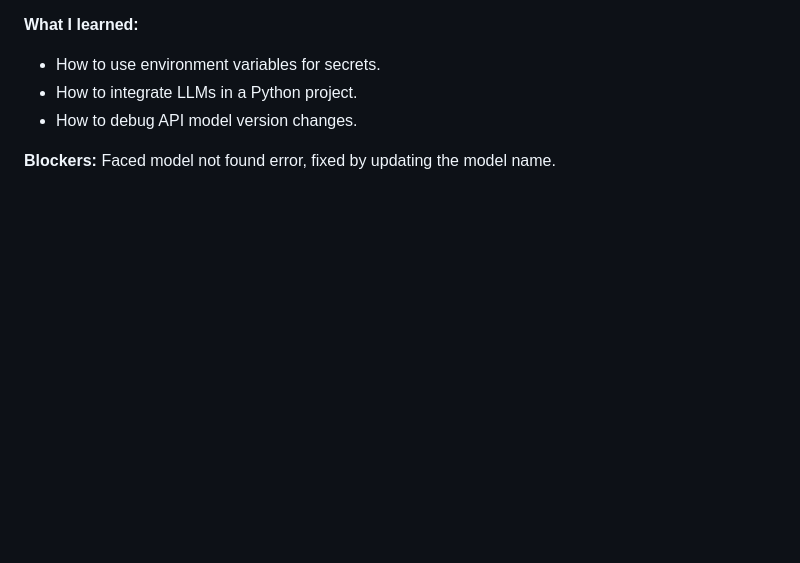
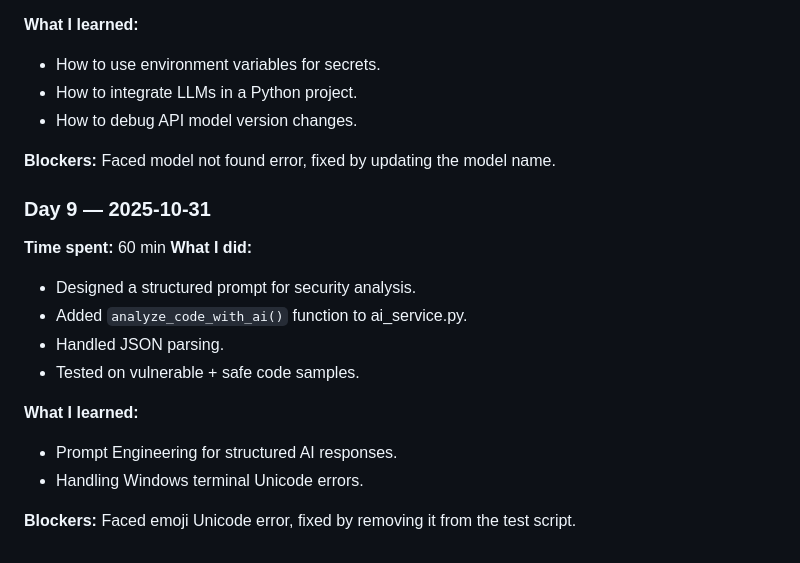
Before and after one commit to itsmekashif295-dotcom/ai-codeguard, a Markdown page: PROGRESS.md, the part around one of its changes. Drawn GitHub-style; blank space fills up the shorter version.

Commit message:
docs: mark day 9 complete in progress tracker

```diff
--- a/PROGRESS.md
+++ b/PROGRESS.md
@@ -135,3 +135,18 @@
 - How to debug API model version changes.
 
 **Blockers:** Faced model not found error, fixed by updating the model name.
+
+
+### Day 9 — 2025-10-31
+**Time spent:** 60 min
+**What I did:**
+- Designed a structured prompt for security analysis.
+- Added `analyze_code_with_ai()` function to ai_service.py.
+- Handled JSON parsing.
+- Tested on vulnerable + safe code samples.
+
+**What I learned:**
+- Prompt Engineering for structured AI responses.
+- Handling Windows terminal Unicode errors.
+
+**Blockers:** Faced emoji Unicode error, fixed by removing it from the test script.
```
Also changed, not shown: other parts of PROGRESS.md (+1 -1 lines).
